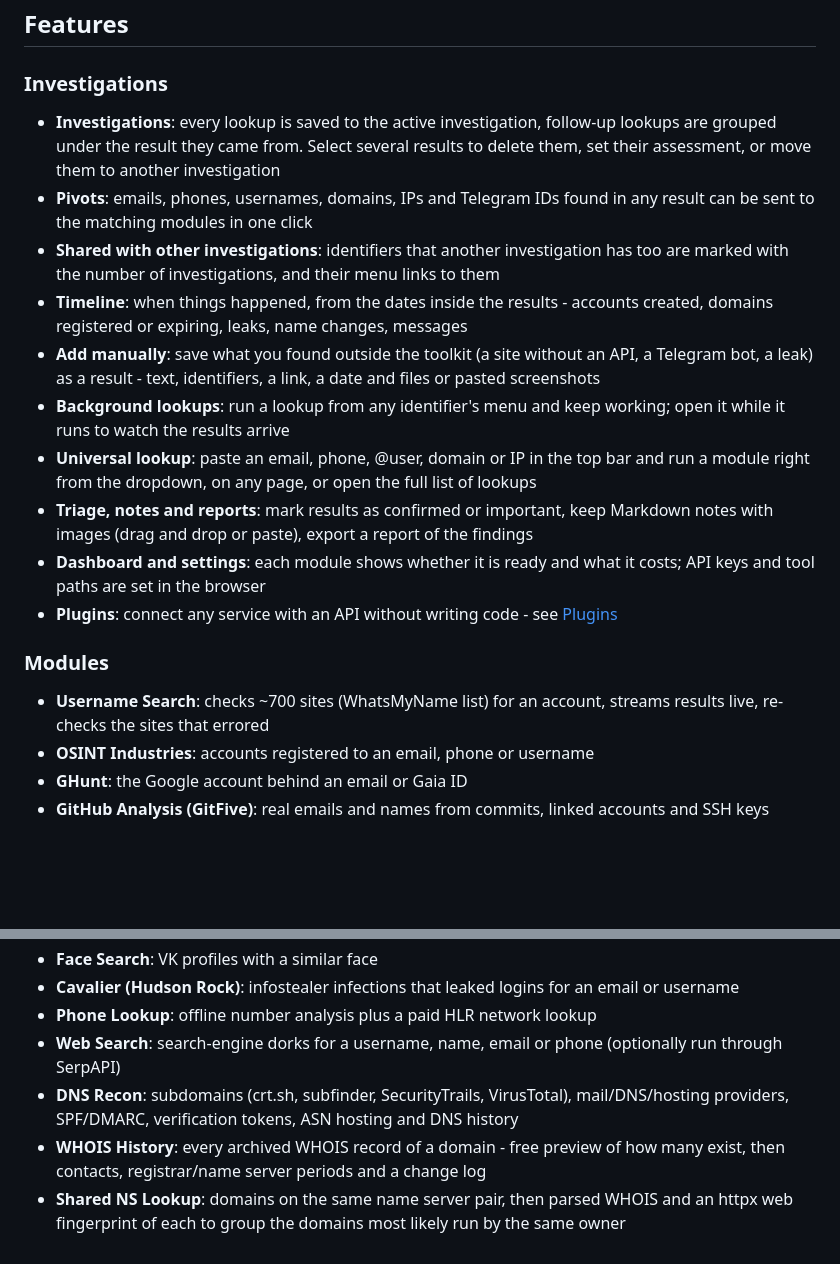
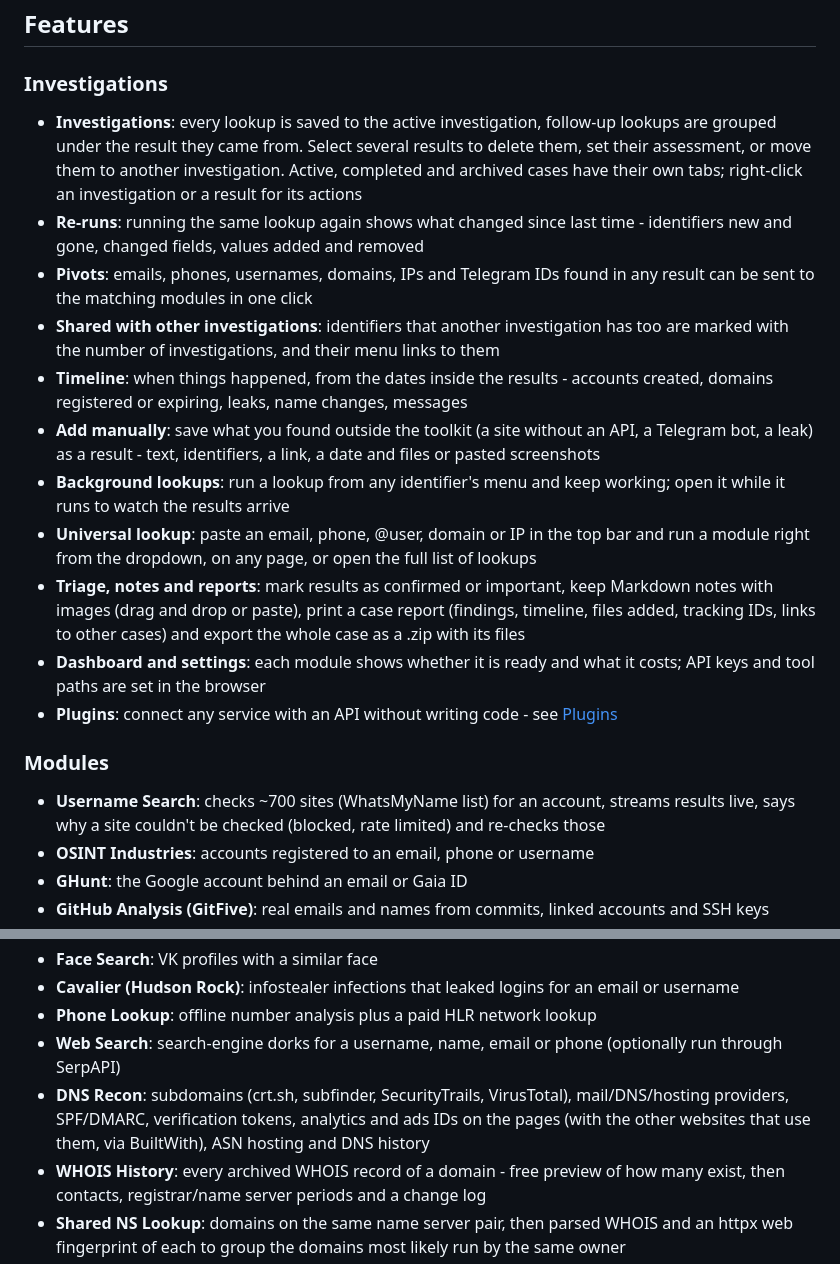
Before and after one commit to ayxkaddd/Osint-ToolKit, a Markdown page: README.md, 2 parts joined by grey strips. GitHub-like rendering; blank space fills up the shorter version.

Commit message:
README: case tabs and right-click menus, re-runs, report and .zip export, tracking IDs
Co-Authored-By: Claude Opus 5.5 <noreply@anthropic.com>

```diff
--- a/README.md
+++ b/README.md
@@ -10,19 +10,20 @@ A self-hosted web workspace for OSINT investigations. Built with FastAPI and Tai
 ## Features
 
 ### Investigations
-- **Investigations**: every lookup is saved to the active investigation, follow-up lookups are grouped under the result they came from. Select several results to delete them, set their assessment, or move them to another investigation
+- **Investigations**: every lookup is saved to the active investigation, follow-up lookups are grouped under the result they came from. Select several results to delete them, set their assessment, or move them to another investigation. Active, completed and archived cases have their own tabs; right-click an investigation or a result for its actions
+- **Re-runs**: running the same lookup again shows what changed since last time - identifiers new and gone, changed fields, values added and removed
 - **Pivots**: emails, phones, usernames, domains, IPs and Telegram IDs found in any result can be sent to the matching modules in one click
 - **Shared with other investigations**: identifiers that another investigation has too are marked with the number of investigations, and their menu links to them
 - **Timeline**: when things happened, from the dates inside the results - accounts created, domains registered or expiring, leaks, name changes, messages
 - **Add manually**: save what you found outside the toolkit (a site without an API, a Telegram bot, a leak) as a result - text, identifiers, a link, a date and files or pasted screenshots
 - **Background lookups**: run a lookup from any identifier's menu and keep working; open it while it runs to watch the results arrive
 - **Universal lookup**: paste an email, phone, @user, domain or IP in the top bar and run a module right from the dropdown, on any page, or open the full list of lookups
-- **Triage, notes and reports**: mark results as confirmed or important, keep Markdown notes with images (drag and drop or paste), export a report of the findings
+- **Triage, notes and reports**: mark results as confirmed or important, keep Markdown notes with images (drag and drop or paste), print a case report (findings, timeline, files added, tracking IDs, links to other cases) and export the whole case as a .zip with its files
 - **Dashboard and settings**: each module shows whether it is ready and what it costs; API keys and tool paths are set in the browser
 - **Plugins**: connect any service with an API without writing code - see [Plugins](#plugins)
 
 ### Modules
-- **Username Search**: checks ~700 sites (WhatsMyName list) for an account, streams results live, re-checks the sites that errored
+- **Username Search**: checks ~700 sites (WhatsMyName list) for an account, streams results live, says why a site couldn't be checked (blocked, rate limited) and re-checks those
 - **OSINT Industries**: accounts registered to an email, phone or username
 - **GHunt**: the Google account behind an email or Gaia ID
 - **GitHub Analysis (GitFive)**: real emails and names from commits, linked accounts and SSH keys
@@ -32,7 +33,7 @@ A self-hosted web workspace for OSINT investigations. Built with FastAPI and Tai
 - **Cavalier (Hudson Rock)**: infostealer infections that leaked logins for an email or username
 - **Phone Lookup**: offline number analysis plus a paid HLR network lookup
 - **Web Search**: search-engine dorks for a username, name, email or phone (optionally run through SerpAPI)
-- **DNS Recon**: subdomains (crt.sh, subfinder, SecurityTrails, VirusTotal), mail/DNS/hosting providers, SPF/DMARC, verification tokens, ASN hosting and DNS history
+- **DNS Recon**: subdomains (crt.sh, subfinder, SecurityTrails, VirusTotal), mail/DNS/hosting providers, SPF/DMARC, verification tokens, analytics and ads IDs on the pages (with the other websites that use them, via BuiltWith), ASN hosting and DNS history
 - **WHOIS History**: every archived WHOIS record of a domain - free preview of how many exist, then contacts, registrar/name server periods and a change log
 - **Shared NS Lookup**: domains on the same name server pair, then parsed WHOIS and an httpx web fingerprint of each to group the domains most likely run by the same owner
 - **IP Lookup**: location, network owner, reverse DNS, abuse reports and exposed services
```
